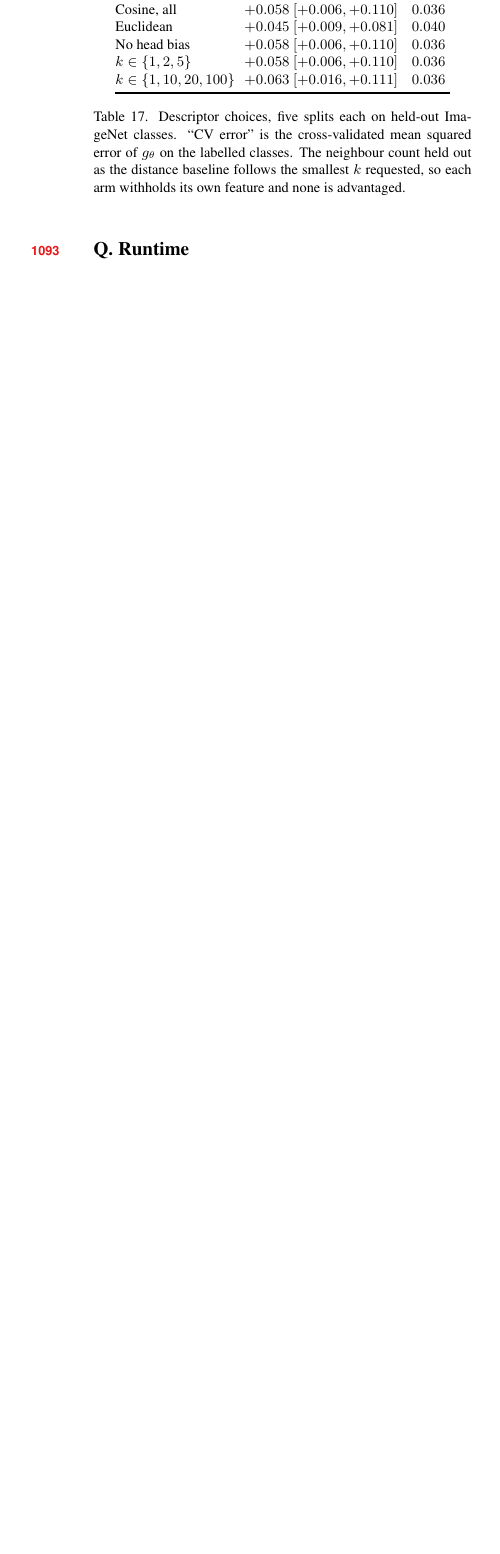
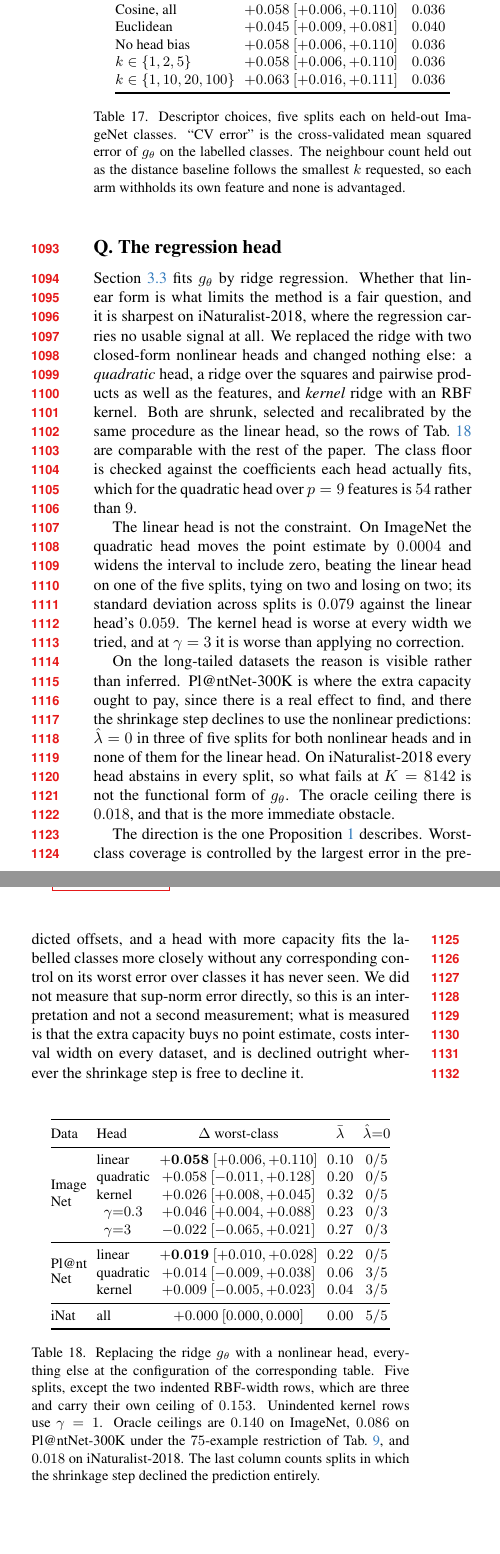
Before and after one commit to octadion/foundation-cp, a LaTeX paper (wacv-2027-author-kit-template/wacv-2027-author-kit-template/main.tex, which reads wacv-2027-author-kit-template/wacv-2027-author-kit-template/sec/6_appendix.tex): part of one column of page 17 of 17 before the commit and two parts of the columns of page 17 of 18 after it, the two joined at a grey line, cut so that both start at the same text, the shorter picture padded with empty space. Compiled offline with pdfLaTeX.

Commit message:
feat: the nonlinear-head result, which says the linear ridge is not the constraint
Fifty-one runs from notebook 16, no crashes; the GAGAL verdicts are the pass criteria
reporting a zero delta, which is the abstention the method is built to perform.

The answer is not "no difference", and that distinction is the section. On ImageNet the
quadratic head moves the point estimate by 0.0004 and widens the interval to include zero:
it wins on one of five splits, ties on two, loses on two, and its spread across splits is
0.079 against the ridge's 0.059. The kernel head is worse at every RBF width tried, and at
gamma=3 it is worse than applying no correction at all -- swept precisely so that a loss
cannot be read as a tuning failure.

On the long-tailed datasets the reason shows rather than being inferred. Pl@ntNet-300K is
where extra capacity ought to pay, and there the shrinkage step declines to use it:
lambda-hat is 0 in three of five splits for both nonlinear heads and in none of them for the
ridge. On iNaturalist-2018 every head abstains in every split, so what fails at K=8142 is not
the functional form of g_theta; the oracle ceiling there is 0.018, which is the nearer
obstacle.

The direction is what Proposition 2 describes -- worst-class coverage is set by the largest
error in the offsets, and capacity that fits labelled classes more closely carries no
corresponding control on unseen ones -- but the sup-norm error was not measured, so the
appendix says so and separates the interpretation from the three things that were measured.

Two places already said the failure at K=8142 lies "in the regression", written when the only
regression was the ridge. They now say what is poor is its accuracy and not its form, because
a reader meeting the new section would otherwise have to reconcile them.

tab:heads came out at 57 characters against a 50-character column. Narrowed by shortening
labels, not by dropping a column: lambda-bar shows the selection rule applying MORE of a
prediction that transfers less, and the abstention count is the sharpest number in the
section.

Six more restatements cut from related work and the method section to pay for the pointer,
none of them carrying a citation or a number. The estimate is 7.97 of 8 pages.

```diff
--- a/wacv-2027-author-kit-template/wacv-2027-author-kit-template/sec/6_appendix.tex
+++ b/wacv-2027-author-kit-template/wacv-2027-author-kit-template/sec/6_appendix.tex
@@ -786,6 +788,72 @@ own feature and none is advantaged.}
 \label{tab:descriptors}
 \end{table}
 
+\section{The regression head}
+\label{app:heads}
+
+\Cref{sec:correction} fits $g_\theta$ by ridge regression. Whether that linear form is what
+limits the method is a fair question, and it is sharpest on iNaturalist-2018, where the
+regression carries no usable signal at all. We replaced the ridge with two closed-form
+nonlinear heads and changed nothing else: a \emph{quadratic} head, a ridge over the squares
+and pairwise products as well as the features, and \emph{kernel} ridge with an RBF kernel.
+Both are shrunk, selected and recalibrated by the same procedure as the linear head, so the
+rows of \cref{tab:heads} are comparable with the rest of the paper. The class floor is checked
+against the coefficients each head actually fits, which for the quadratic head over $p=9$
+features is $54$ rather than $9$.
+
+The linear head is not the constraint. On ImageNet the quadratic head moves the point estimate
+by $0.0004$ and widens the interval to include zero, beating the linear head on one of the five
+splits, tying on two and losing on two; its standard deviation across splits is $0.079$ against
+the linear head's $0.059$. The kernel head is worse at every width we tried, and at
+$\gamma=3$ it is worse than applying no correction.
+
+On the long-tailed datasets the reason is visible rather than inferred. Pl@ntNet-300K is where
+the extra capacity ought to pay, since there is a real effect to find, and there the shrinkage
+step declines to use the nonlinear predictions: $\hat\lambda=0$ in three of five splits for
+both nonlinear heads and in none of them for the linear head. On iNaturalist-2018 every head
+abstains in every split, so what fails at $K=8142$ is not the functional form of $g_\theta$.
+The oracle ceiling there is $0.018$, and that is the more immediate obstacle.
+
+The direction is the one \cref{prop:sup} describes. Worst-class coverage is controlled by the
+largest error in the predicted offsets, and a head with more capacity fits the labelled classes
+more closely without any corresponding control on its worst error over classes it has never
+seen. We did not measure that sup-norm error directly, so this is an interpretation and not a
+second measurement; what is measured is that the extra capacity buys no point estimate, costs
+interval width on every dataset, and is declined outright wherever the shrinkage step is free
+to decline it.
+
+\begin{table}[h]
+\centering
+\small
+\setlength{\tabcolsep}{3pt}
+\begin{tabular}{@{}llccc@{}}
+\toprule
+Data & Head & $\Delta$ worst-class & $\bar\lambda$ & $\hat\lambda{=}0$ \\
+\midrule
+\multirow{5}{*}{\shortstack[l]{Image\\Net}}
+ & linear    & $\mathbf{+0.058}\ [+0.006,+0.110]$ & $0.10$ & $0/5$ \\
+ & quadratic & $+0.058\ [-0.011,+0.128]$ & $0.20$ & $0/5$ \\
+ & kernel    & $+0.026\ [+0.008,+0.045]$ & $0.32$ & $0/5$ \\
+ & \ \ $\gamma{=}0.3$ & $+0.046\ [+0.004,+0.088]$ & $0.23$ & $0/3$ \\
+ & \ \ $\gamma{=}3$   & $-0.022\ [-0.065,+0.021]$ & $0.27$ & $0/3$ \\
+\midrule
+\multirow{3}{*}{\shortstack[l]{Pl@nt\\Net}}
+ & linear    & $\mathbf{+0.019}\ [+0.010,+0.028]$ & $0.22$ & $0/5$ \\
+ & quadratic & $+0.014\ [-0.009,+0.038]$ & $0.06$ & $3/5$ \\
+ & kernel    & $+0.009\ [-0.005,+0.023]$ & $0.04$ & $3/5$ \\
+\midrule
+iNat & all & $+0.000\ [0.000,0.000]$ & $0.00$ & $5/5$ \\
+\bottomrule
+\end{tabular}
+\caption{Replacing the ridge $g_\theta$ with a nonlinear head, everything else at the
+configuration of the corresponding table. Five splits, except the two indented RBF-width rows,
+which are three and carry their own ceiling of $0.153$. Unindented kernel rows use $\gamma=1$.
+Oracle ceilings are $0.140$ on ImageNet, $0.086$ on Pl@ntNet-300K under the $75$-example
+restriction of \cref{tab:longtail}, and $0.018$ on iNaturalist-2018. The last column counts
+splits in which the shrinkage step declined the prediction entirely.}
+\label{tab:heads}
+\end{table}
+
 \section{Runtime}
 \label{app:runtime}
 
```
Also changed, not shown: wacv-2027-author-kit-template/wacv-2027-author-kit-template/sec/2_related.tex (+11 -11 lines), wacv-2027-author-kit-template/wacv-2027-author-kit-template/sec/3_method.tex (+4 -4 lines), wacv-2027-author-kit-template/wacv-2027-author-kit-template/sec/5_discussion.tex (+2 -1 lines), wacv-2027-author-kit-template/wacv-2027-author-kit-template/sec/6_appendix.tex (6 more changed lines).
